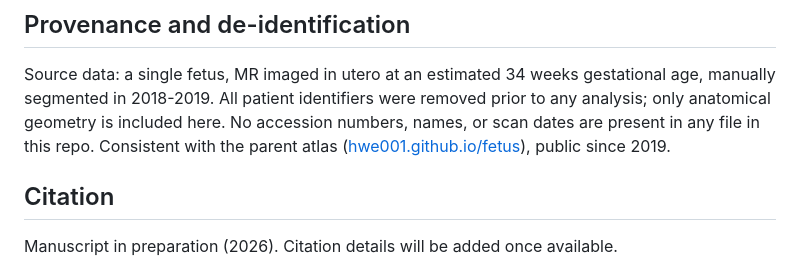
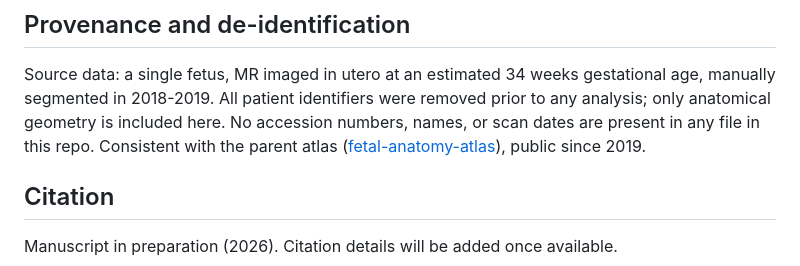
Before and after one commit to hwe001/fetal-umbilical-geometry, a Markdown page: README.md, the part around the change. Rendered like a GitHub page.

Commit message:
Point to the new public fetal-anatomy-atlas repo
The old hwe001.github.io/fetus/ page is being made private; the parent
atlas now lives at github.com/hwe001/fetal-anatomy-atlas.

```diff
--- a/README.md
+++ b/README.md
@@ -90,7 +90,7 @@ gestational age, manually segmented in 2018-2019. All patient identifiers
 were removed prior to any analysis; only anatomical geometry is included
 here. No accession numbers, names, or scan dates are present in any file
 in this repo. Consistent with the parent atlas
-([hwe001.github.io/fetus](https://hwe001.github.io/fetus/)), public since
+([fetal-anatomy-atlas](https://github.com/hwe001/fetal-anatomy-atlas)), public since
 2019.
 
 ## Citation
```
